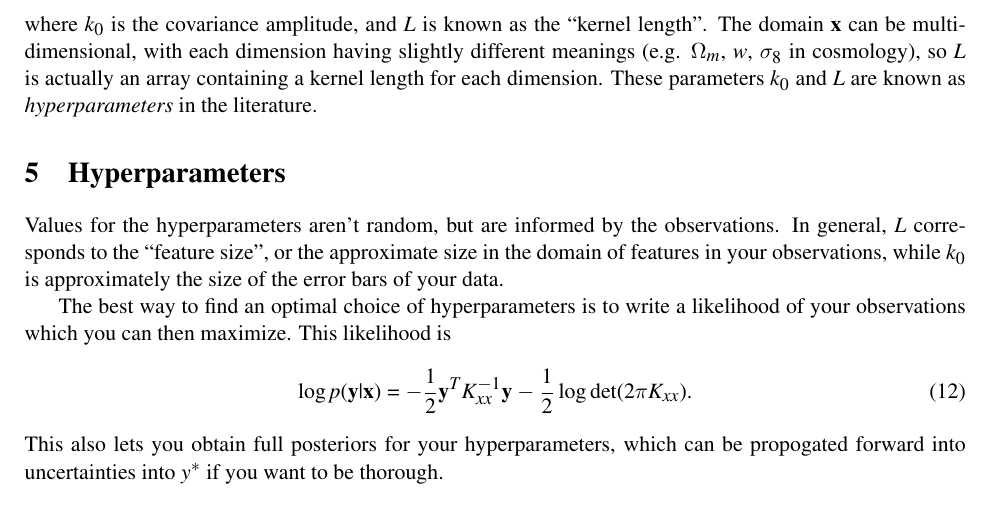
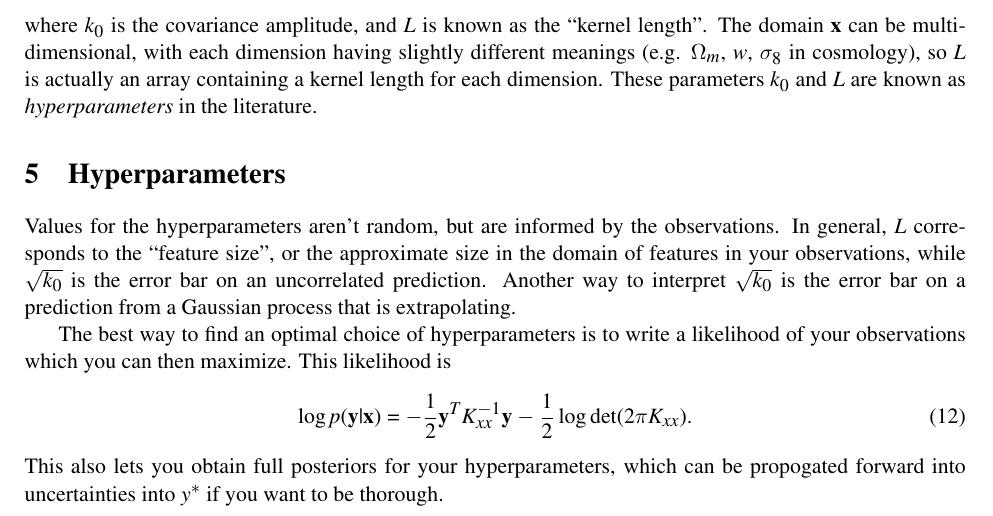
Before and after one commit to tmcclintock/TeX_Documents, a LaTeX document (emulator_writeup/How_Emulators_Work.tex): part of page 2 of 3, cut so that both start at the same text. Compiled offline with pdfLaTeX.

Commit message:
Fixed a comment on k_0.

```diff
--- a/emulator_writeup/How_Emulators_Work.tex
+++ b/emulator_writeup/How_Emulators_Work.tex
@@ -110,7 +110,7 @@ where $k_0$ is the covariance amplitude, and $L$ is known as the ``kernel length
 
 \section{Hyperparameters}
 
-Values for the hyperparameters aren't random, but are informed by the observations. In general, $L$ corresponds to the ``feature size'', or the approximate size in the domain of features in your observations, while $k_0$ is approximately the size of the error bars of your data.
+Values for the hyperparameters aren't random, but are informed by the observations. In general, $L$ corresponds to the ``feature size'', or the approximate size in the domain of features in your observations, while $\sqrt{k_0}$ is the error bar on an uncorrelated prediction. Another way to interpret $\sqrt{k_0}$ is the error bar on a prediction from a Gaussian process that is extrapolating.
 
 The best way to find an optimal choice of hyperparameters is to write a likelihood of your observations which you can then maximize. This likelihood is
 \begin{equation}
```
Also changed, not shown: emulator_writeup/How_Emulators_Work.pdf, 1 other file.
